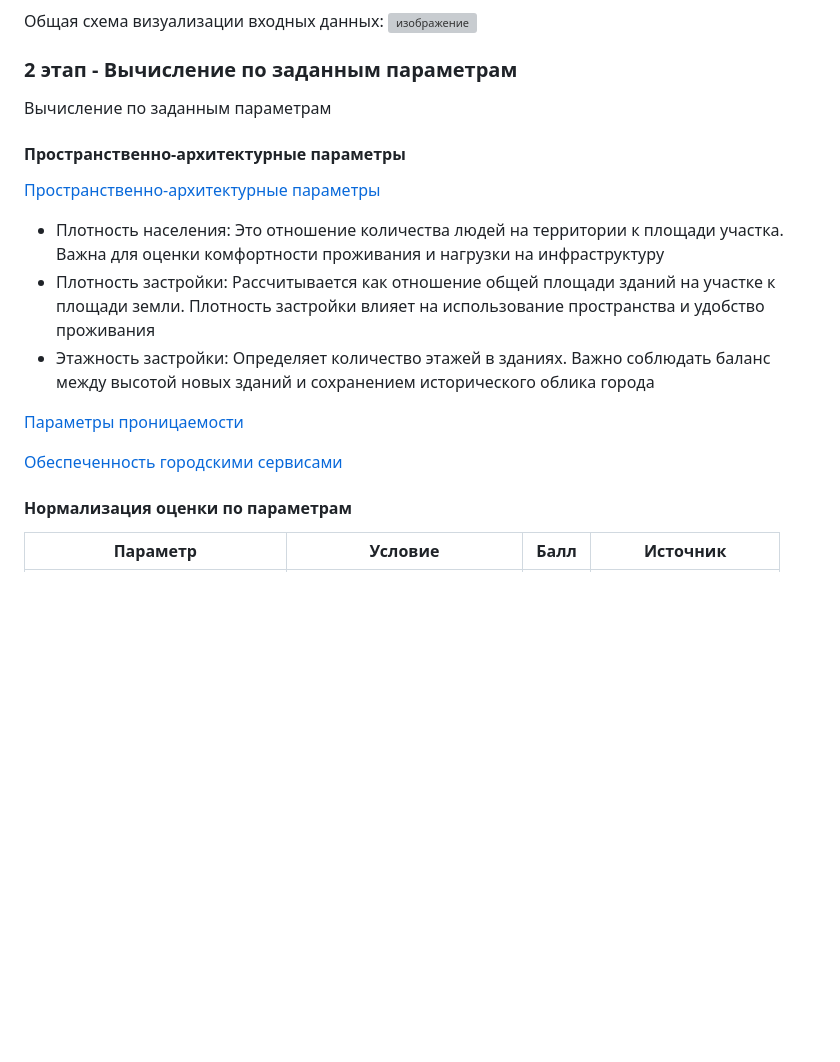
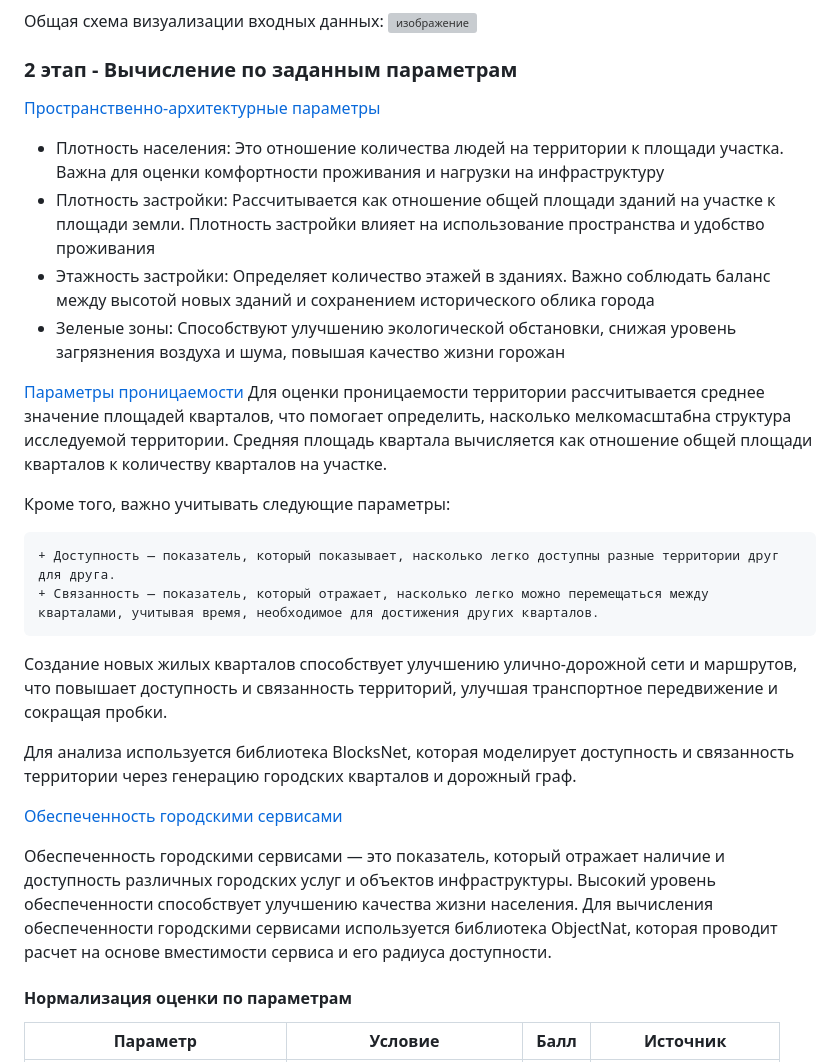
Before and after one commit to Olesyamart/Method-of-evaluating-renovation-projects, a Markdown page: README.md, the part around one of its changes. Rendered like a GitHub page; blank space fills up the shorter version; grey boxes are pictures that could not be loaded.

```diff
--- a/README.md
+++ b/README.md
@@ -36,16 +36,29 @@
 
 
 ### 2 этап - Вычисление по заданным параметрам
-Вычисление по заданным параметрам
-#### Пространственно-архитектурные параметры
+
  [Пространственно-архитектурные параметры](https://github.com/Olesyamart/Method-of-evaluating-renovation-projects/blob/main/spatial%20and%20architectural%20parameters.ipynb)
  + Плотность населения: Это отношение количества людей на территории к площади участка. Важна для оценки комфортности проживания и нагрузки на инфраструктуру
  + Плотность застройки: Рассчитывается как отношение общей площади зданий на участке к площади земли. Плотность застройки влияет на использование пространства и удобство проживания
  + Этажность застройки: Определяет количество этажей в зданиях. Важно соблюдать баланс между высотой новых зданий и сохранением исторического облика города
+ + Зеленые зоны: Способствуют улучшению экологической обстановки, снижая уровень загрязнения воздуха и шума, повышая качество жизни горожан
 
  [Параметры проницаемости](https://github.com/Olesyamart/Method-of-evaluating-renovation-projects/blob/main/territory%20permeability.ipynb)
+ Для оценки проницаемости территории рассчитывается среднее значение площадей кварталов, что помогает определить, насколько мелкомасштабна структура исследуемой территории. Средняя площадь квартала вычисляется как отношение общей площади кварталов к количеству кварталов на участке.
+
+Кроме того, важно учитывать следующие параметры:
+
+    + Доступность — показатель, который показывает, насколько легко доступны разные территории друг для друга.
+    + Связанность — показатель, который отражает, насколько легко можно перемещаться между кварталами, учитывая время, необходимое для достижения других кварталов.
+
+Создание новых жилых кварталов способствует улучшению улично-дорожной сети и маршрутов, что повышает доступность и связанность территорий, улучшая транспортное передвижение и сокращая пробки.
+
+Для анализа используется библиотека BlocksNet, которая моделирует доступность и связанность территории через генерацию городских кварталов и дорожный граф.
 
  [Обеспеченность городскими сервисами](https://github.com/Olesyamart/Method-of-evaluating-renovation-projects/blob/main/provision%20of%20city%20services.ipynb)
+
+ Обеспеченность городскими сервисами — это показатель, который отражает наличие и доступность различных городских услуг и объектов инфраструктуры. Высокий уровень обеспеченности способствует улучшению качества жизни населения. Для вычисления обеспеченности городскими сервисами используется библиотека ObjectNat, которая проводит расчет на основе вместимости сервиса и его радиуса доступности.
+
 #### Нормализация оценки по параметрам
 
 | Параметр                     | Условие                                          | Балл | Источник                          |
```
Also changed, not shown: other parts of README.md (+6 -6 lines).
